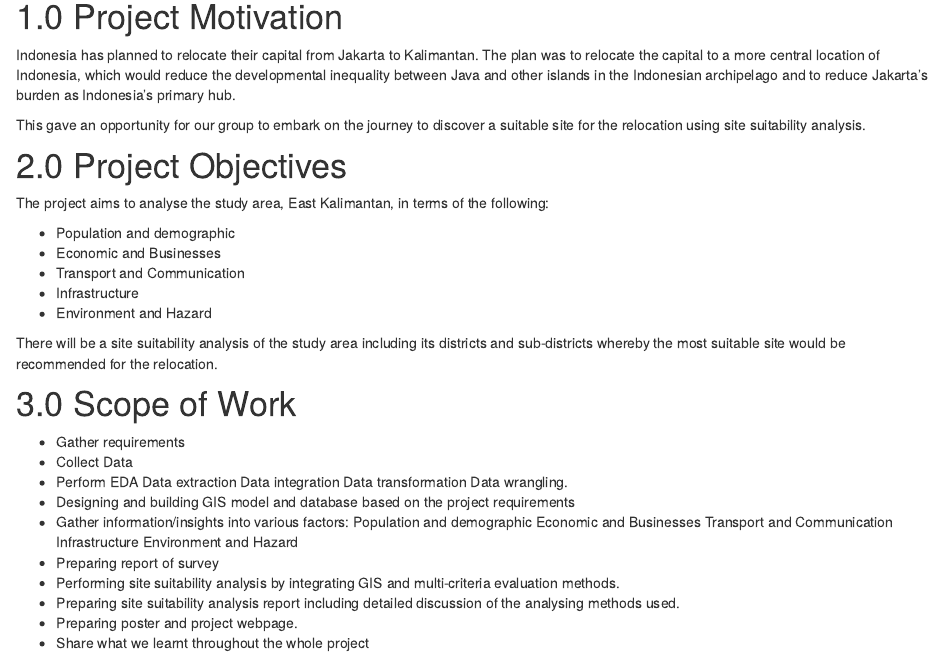
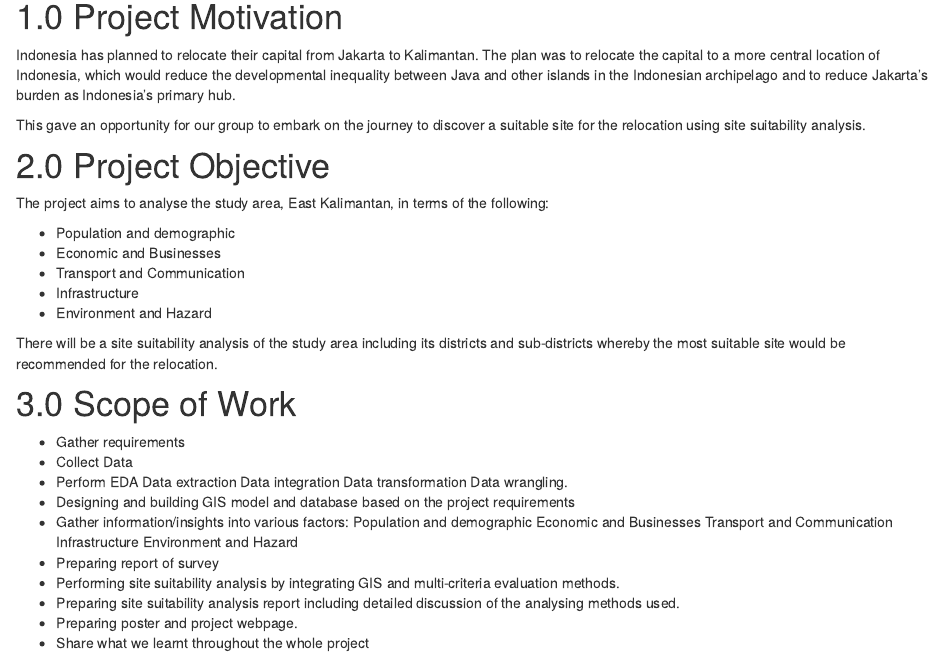
Before and after one commit to JamesPJJ/smt201_project, an R Markdown document (overview.Rmd): the page in a window 1100 px wide, from 240 px down. Rendered offline with R 4.5, knitr and Pandoc, with nearby package versions; drawn as R Markdown's standard HTML page in place of the format the file asks for.

Commit message:
Update information

```diff
--- a/overview.Rmd
+++ b/overview.Rmd
@@ -24,7 +24,7 @@ Indonesia has planned to relocate their capital from Jakarta to Kalimantan. The
 
 This gave an opportunity for our group to embark on the journey to discover a suitable site for the relocation using site suitability analysis.
 
-# 2.0 Project Objectives
+# 2.0 Project Objective
 
 The project aims to analyse the study area, East Kalimantan, in terms of the following:
 
```
Also changed, not shown: 2 other files.
